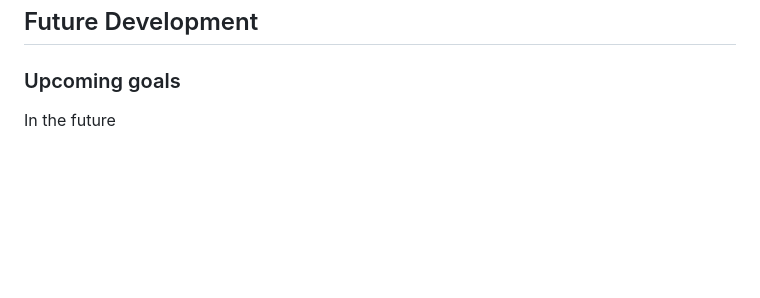
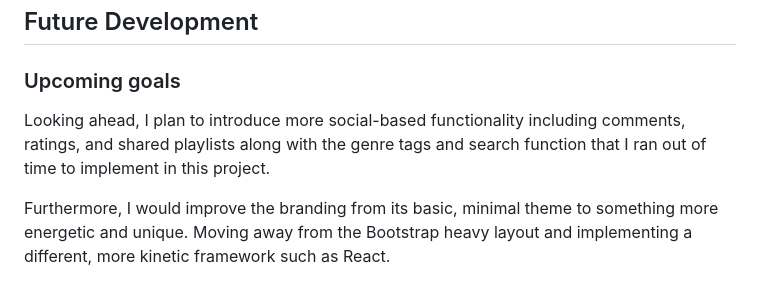
Before and after one commit to alexjriley/dj-depo, a Markdown page: README.md, the part around the change. Rendered like a GitHub page; blank space fills up the shorter version.

Commit message:
Update future development section in README
Expanded on future development goals, including social features and branding improvements.

```diff
--- a/README.md
+++ b/README.md
@@ -247,4 +247,6 @@ This skip is conservative: it must be explicitly enabled and is intended for CI
 
 ### Upcoming goals
 
-In the future
+Looking ahead, I plan to introduce more social-based functionality including comments, ratings, and shared playlists along with the genre tags and search function that I ran out of time to implement in this project.
+
+Furthermore, I would improve the branding from its basic, minimal theme to something more energetic and unique. Moving away from the Bootstrap heavy layout and implementing a different, more kinetic framework such as React.
```
